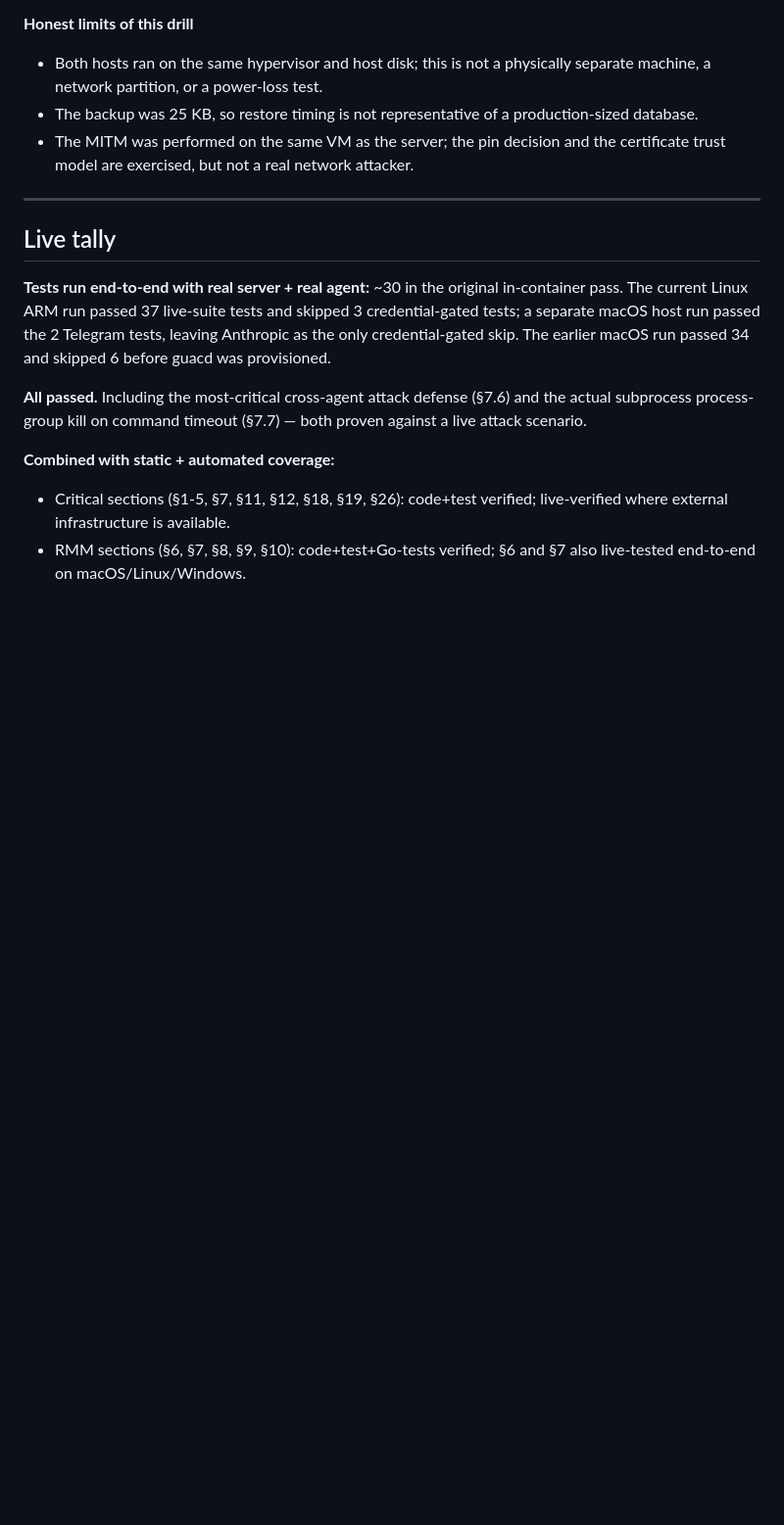
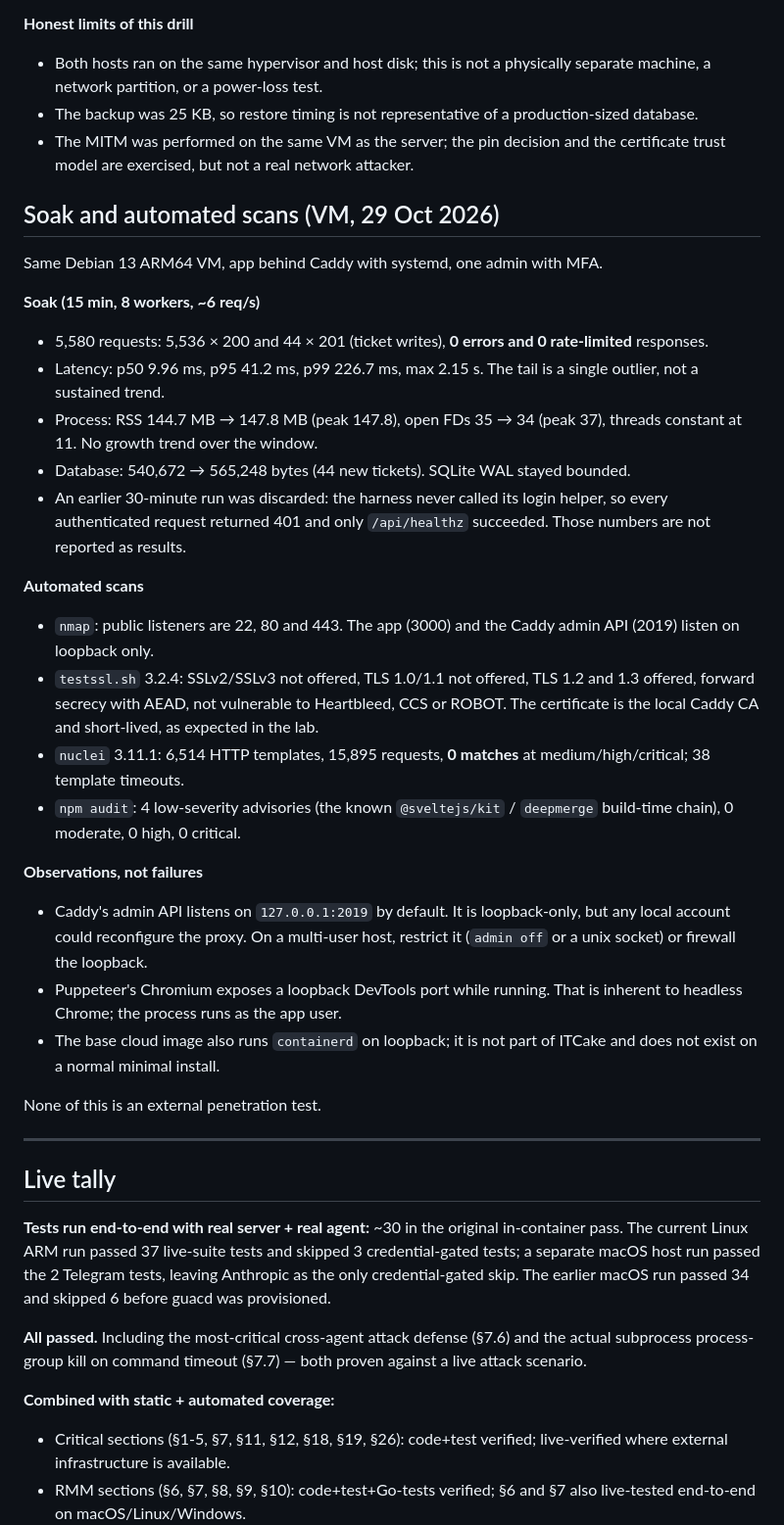
Before and after one commit to k-it-ai/itcake, a Markdown page: docs/test-results.md, the part around the change. Shown at 98% size. GitHub-like rendering; blank space fills up the shorter version.

Commit message:
docs: record the soak run and automated scan results
- 15-minute soak at ~6 req/s: 5,580 requests, 0 errors, p95 41 ms, stable RSS,
  FDs and WAL size
- nmap, testssl.sh, nuclei and npm audit results, with the loopback services
  called out as observations rather than failures
- note that an earlier soak run was discarded because the harness never logged in

```diff
--- a/docs/test-results.md
+++ b/docs/test-results.md
@@ -414,6 +414,48 @@ Run on Debian 13 (trixie) ARM64, 2 vCPU / 3 GiB each, under Lima. Node
 - The MITM was performed on the same VM as the server; the pin decision and
   the certificate trust model are exercised, but not a real network attacker.
 
+## Soak and automated scans (VM, 29 Oct 2026)
+
+Same Debian 13 ARM64 VM, app behind Caddy with systemd, one admin with MFA.
+
+**Soak (15 min, 8 workers, ~6 req/s)**
+
+- 5,580 requests: 5,536 × 200 and 44 × 201 (ticket writes), **0 errors and
+  0 rate-limited** responses.
+- Latency: p50 9.96 ms, p95 41.2 ms, p99 226.7 ms, max 2.15 s. The tail is a
+  single outlier, not a sustained trend.
+- Process: RSS 144.7 MB → 147.8 MB (peak 147.8), open FDs 35 → 34 (peak 37),
+  threads constant at 11. No growth trend over the window.
+- Database: 540,672 → 565,248 bytes (44 new tickets). SQLite WAL stayed bounded.
+- An earlier 30-minute run was discarded: the harness never called its login
+  helper, so every authenticated request returned 401 and only `/api/healthz`
+  succeeded. Those numbers are not reported as results.
+
+**Automated scans**
+
+- `nmap`: public listeners are 22, 80 and 443. The app (3000) and the Caddy
+  admin API (2019) listen on loopback only.
+- `testssl.sh` 3.2.4: SSLv2/SSLv3 not offered, TLS 1.0/1.1 not offered,
+  TLS 1.2 and 1.3 offered, forward secrecy with AEAD, not vulnerable to
+  Heartbleed, CCS or ROBOT. The certificate is the local Caddy CA and
+  short-lived, as expected in the lab.
+- `nuclei` 3.11.1: 6,514 HTTP templates, 15,895 requests, **0 matches** at
+  medium/high/critical; 38 template timeouts.
+- `npm audit`: 4 low-severity advisories (the known `@sveltejs/kit` /
+  `deepmerge` build-time chain), 0 moderate, 0 high, 0 critical.
+
+**Observations, not failures**
+
+- Caddy's admin API listens on `127.0.0.1:2019` by default. It is loopback-only,
+  but any local account could reconfigure the proxy. On a multi-user host,
+  restrict it (`admin off` or a unix socket) or firewall the loopback.
+- Puppeteer's Chromium exposes a loopback DevTools port while running. That is
+  inherent to headless Chrome; the process runs as the app user.
+- The base cloud image also runs `containerd` on loopback; it is not part of
+  ITCake and does not exist on a normal minimal install.
+
+None of this is an external penetration test.
+
 ---
 
 ## Live tally
```
